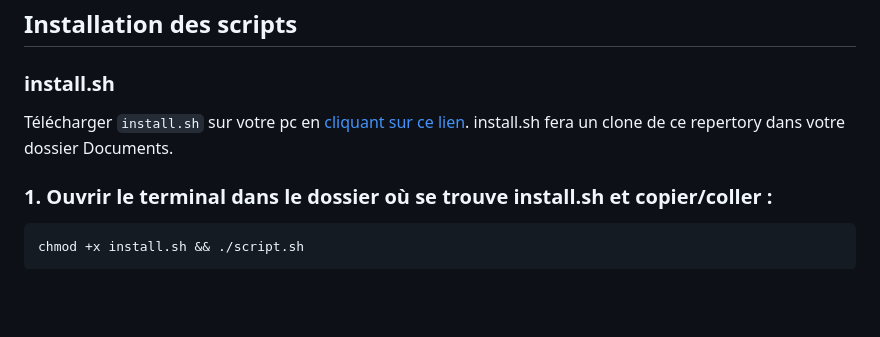
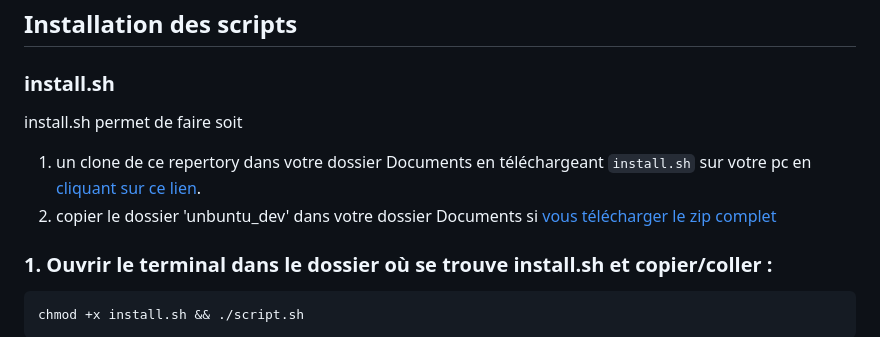
Before and after one commit to ecorbisierSimplon/dev_ubuntu, a Markdown page: readme.md, the part around the change. Rendered like a GitHub page; blank space fills up the shorter version.

Commit message:
Eric/Change readme - add download

```diff
--- a/readme.md
+++ b/readme.md
@@ -10,8 +10,10 @@ GitHub: https://github.com/ecorbisierSimplon/dev_ubuntu
 
 ### **install.sh**
 
-Télécharger `install.sh` sur votre pc en [cliquant sur ce lien](https://github.com/ecorbisierSimplon/dev_ubuntu/blob/main/install.sh).
-install.sh fera un clone de ce repertory dans votre dossier Documents.
+
+install.sh permet de faire soit
+1. un clone de ce repertory dans votre dossier Documents en téléchargeant `install.sh` sur votre pc en <a href="https://github.com/ecorbisierSimplon/dev_ubuntu/blob/main/install.sh" target="_blank">cliquant sur ce lien</a>.
+2. copier le dossier 'unbuntu_dev' dans votre dossier Documents si [vous télécharger le zip complet](https://github.com/ecorbisierSimplon/dev_ubuntu/archive/refs/heads/main.zip)
 
 ### **1. Ouvrir le terminal dans le dossier où se trouve install.sh et copier/coller :**
 
```
